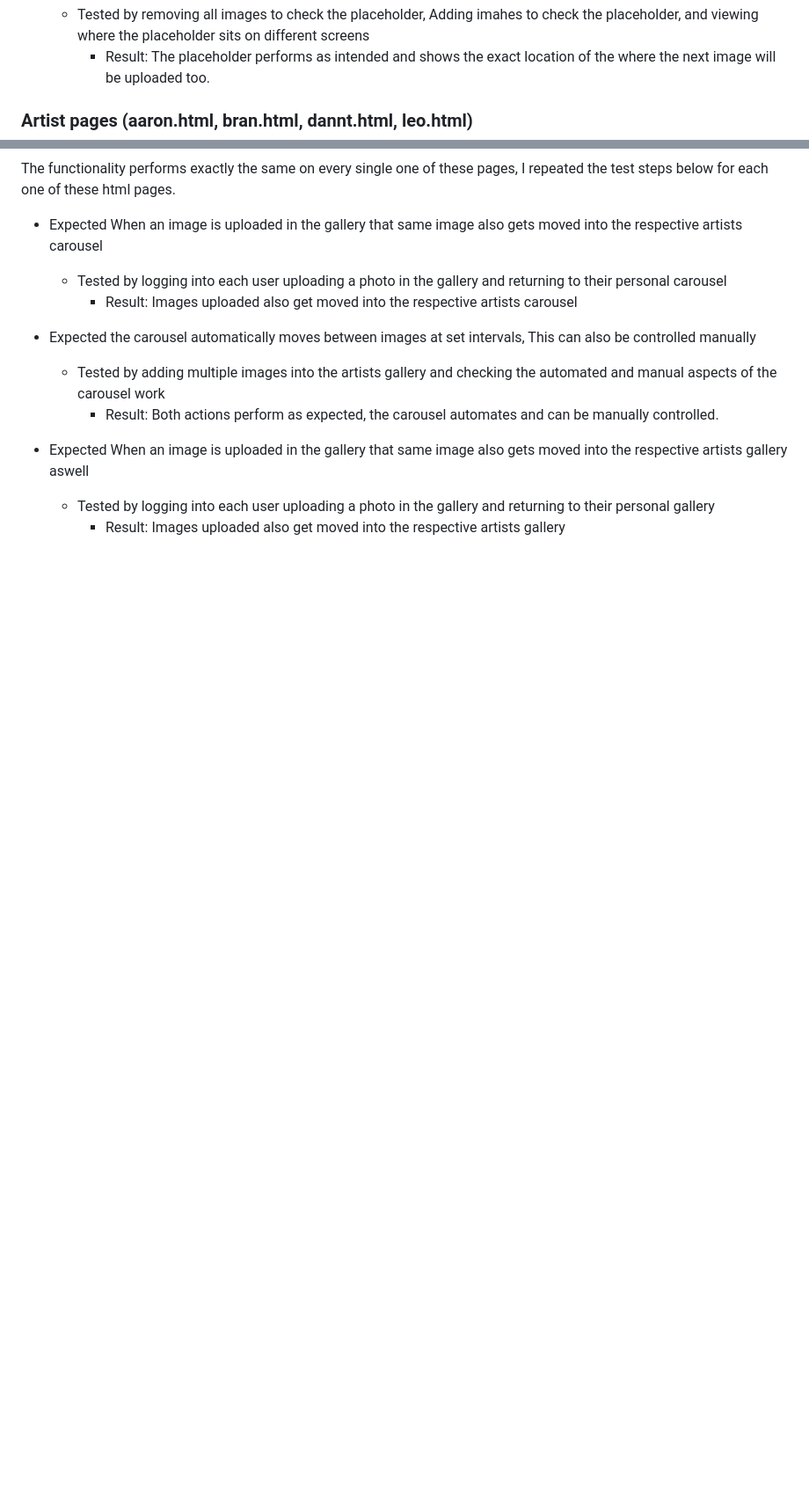
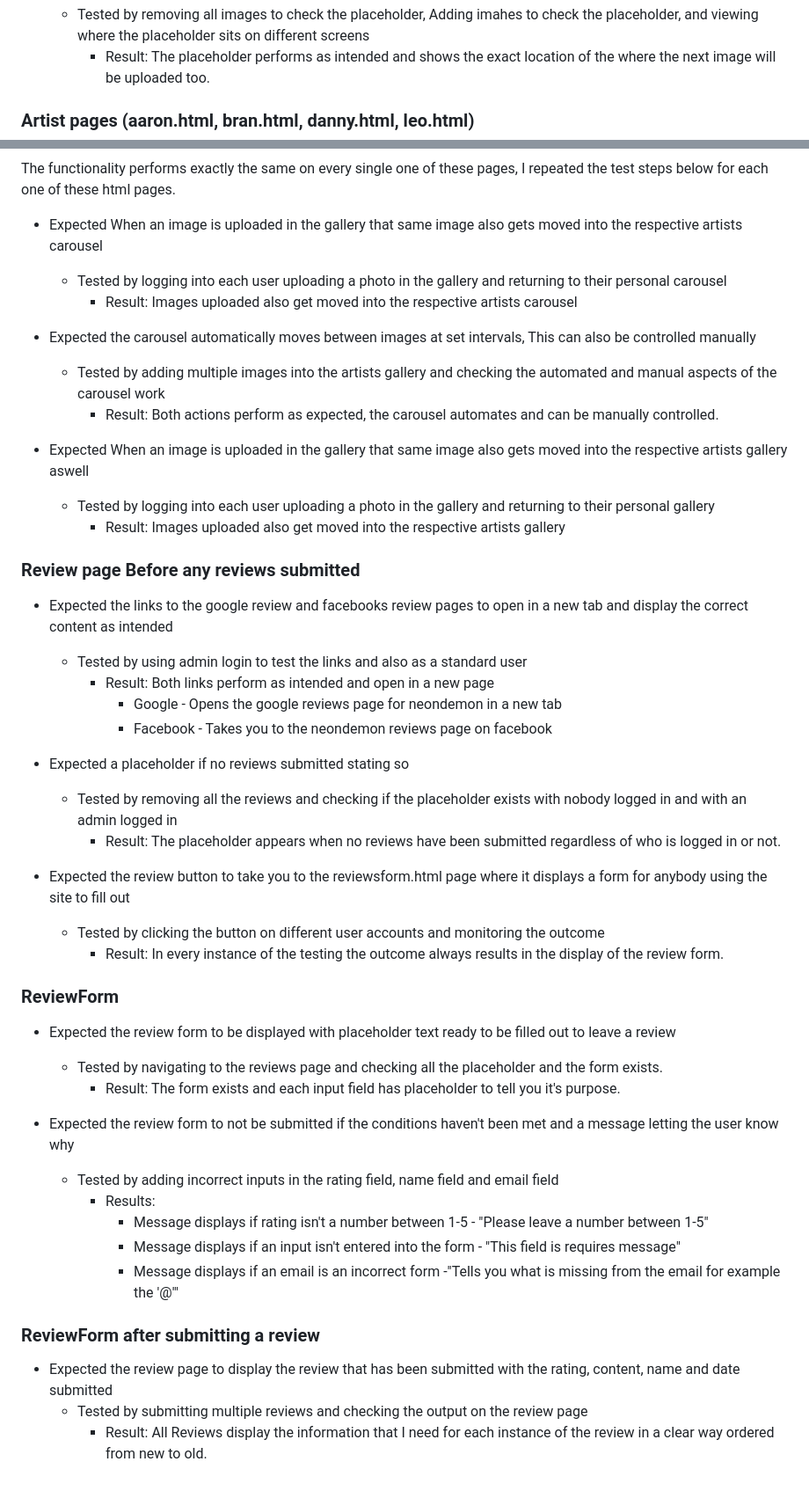
Before and after one commit to ALVIN02-ui/NeonDemonPortfolioProject4, a Markdown page: TESTING.MD, 2 parts joined by grey strips. Shown at 88% size. Drawn GitHub-style; blank space fills up the shorter version.

Commit message:
add review section to testing in the README file

```diff
--- a/TESTING.MD
+++ b/TESTING.MD
@@ -121,7 +121,7 @@ All responsiveness across the entire site has been tested and the entire site wo
   - Tested by removing all images to check the placeholder, Adding imahes to check the placeholder, and viewing where the placeholder sits on different screens
     - Result: The placeholder performs as intended and shows the exact location of the where the next image will be uploaded too.
 
-### Artist pages (aaron.html, bran.html, dannt.html, leo.html)
+### Artist pages (aaron.html, bran.html, danny.html, leo.html)
 
 The functionality performs exactly the same on every single one of these pages, I repeated the test steps below for each one of these html pages.
 
@@ -136,3 +136,38 @@ The functionality performs exactly the same on every single one of these pages,
 - Expected When an image is uploaded in the gallery that same image also gets moved into the respective artists gallery aswell
   - Tested by logging into each user uploading a photo in the gallery and returning to their personal gallery
     - Result: Images uploaded also get moved into the respective artists gallery
+
+### Review page Before any reviews submitted
+
+- Expected the links to the google review and facebooks review pages to open in a new tab and display the correct content as intended
+  - Tested by using admin login to test the links and also as a standard user
+    - Result: Both links perform as intended and open in a new page
+      - Google - Opens the google reviews page for neondemon in a new tab
+      - Facebook - Takes you to the neondemon reviews page on facebook
+
+- Expected a placeholder if no reviews submitted stating so
+  - Tested by removing all the reviews and checking if the placeholder exists with nobody logged in and with an admin logged in
+    - Result: The placeholder appears when no reviews have been submitted regardless of who is logged in or not.
+
+- Expected the review button to take you to the reviewsform.html page where it displays a form for anybody using the site to fill out
+  - Tested by clicking the button on different user accounts and monitoring the outcome
+    - Result: In every instance of the testing the outcome always results in the display of the review form.
+
+### ReviewForm
+
+- Expected the review form to be displayed with placeholder text ready to be filled out to leave a review
+  - Tested by navigating to the reviews page and checking all the placeholder and the form exists.
+    - Result: The form exists and each input field has placeholder to tell you it's purpose.
+
+- Expected the review form to not be submitted if the conditions haven't been met and a message letting the user know why
+  - Tested by adding incorrect inputs in the rating field, name field and email field
+    - Results:
+      - Message displays if rating isn't a number between 1-5 - "Please leave a number between 1-5"
+      - Message displays if an input isn't entered into the form - "This field is requires message"
+      - Message displays if an email is an incorrect form -"Tells you what is missing from the email for example the '@'"
+
+### ReviewForm after submitting a review
+
+- Expected the review page to display the review that has been submitted with the rating, content, name and date submitted
+  - Tested by submitting multiple reviews and checking the output on the review page
+    - Result: All Reviews display the information that I need for each instance of the review in a clear way ordered from new to old.
```
